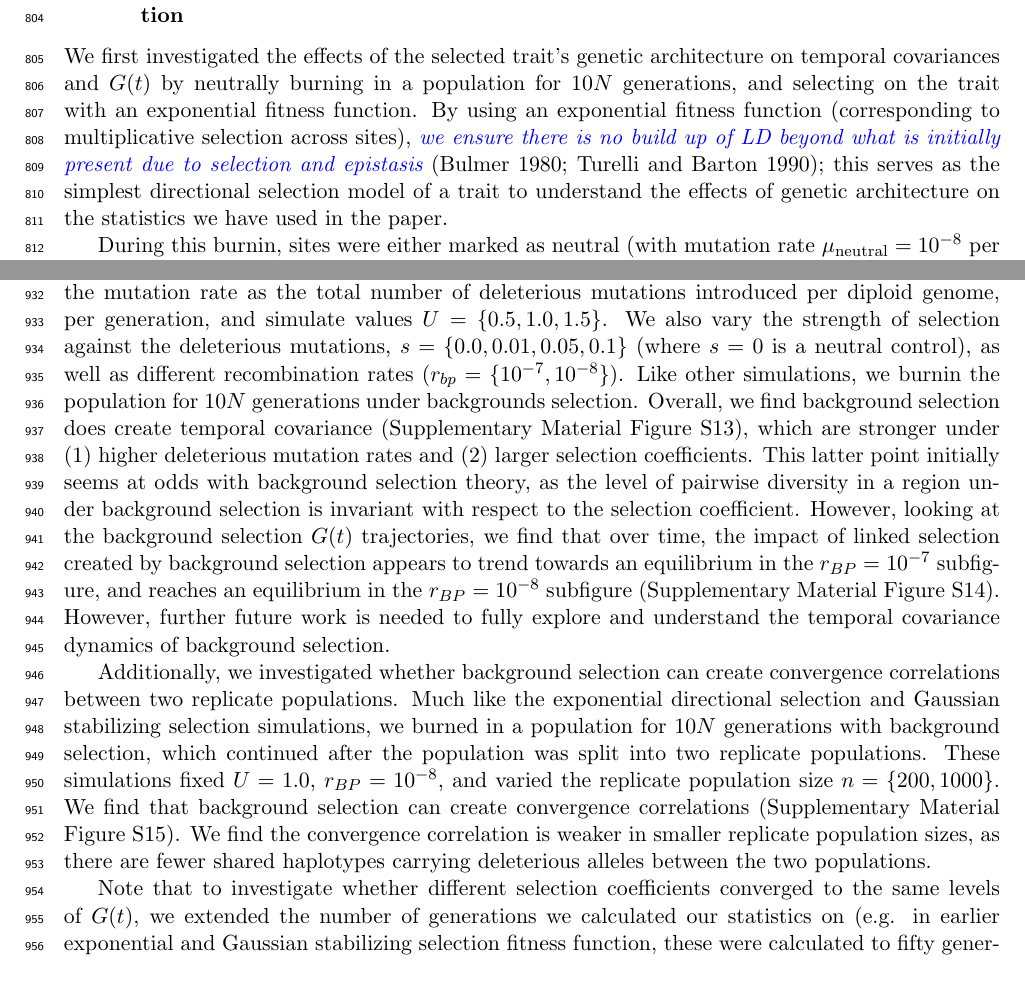
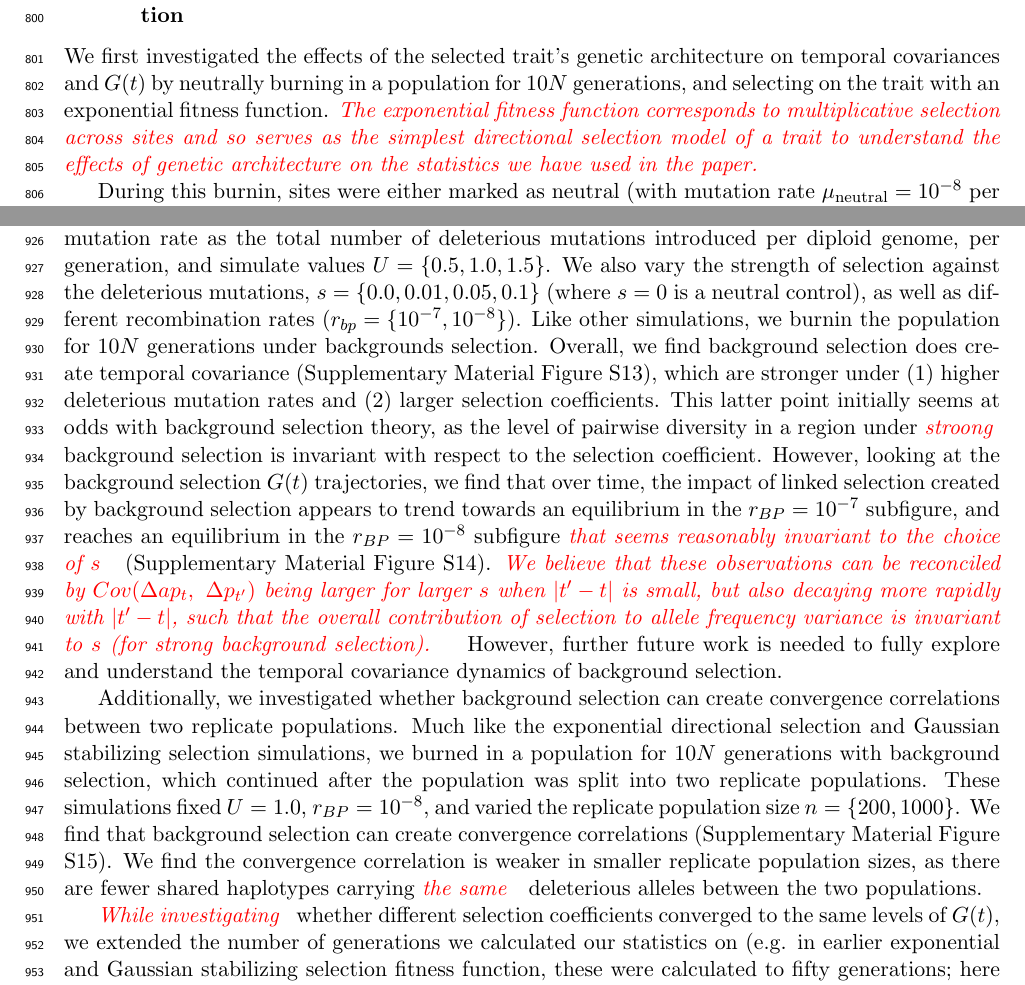
Before and after one commit to vsbuffalo/cvtk, a LaTeX paper (manuscript/manuscript.tex): two parts of pages 26 and 29 of 54, joined at a grey line, cut so that both start at the same text. Compiled offline with pdfLaTeX.

Commit message:
more Gs changes

```diff
--- a/manuscript/manuscript.tex
+++ b/manuscript/manuscript.tex
@@ -1525,12 +1525,17 @@ routines are available in the Github repository
 We first investigated the effects of the selected trait's genetic architecture
 on temporal covariances and $G(t)$ by neutrally burning in a population for
 $10N$ generations, and selecting on the trait with an exponential fitness
-function. By using an exponential fitness function (corresponding to
-multiplicative selection across sites), \vb{we ensure there is no build up of
-LD beyond what is initially present due to selection and epistasis}
-\parencite{Turelli1990-kd,Bulmer1980-zo}; this serves as the simplest
+function. \gc{The exponential fitness function corresponds to
+multiplicative selection across sites and so serves as the simplest
 directional selection model of a trait to understand the effects of genetic
-architecture on the statistics we have used in the paper.
+architecture on the statistics we have used in the paper.}
+
+%By using an exponential fitness function (corresponding to
+%multiplicative selection across sites), \vb{we ensure there is no build up of
+%LD beyond what is initially present due to selection and epistasis}
+%\parencite{Turelli1990-kd,Bulmer1980-zo}; this serves as the simplest
+%directional selection model of a trait to understand the effects of genetic
+%architecture on the statistics we have used in the paper.
 
 \begin{figure}[!ht]
   \centering
@@ -1848,13 +1854,17 @@ temporal covariance (Supplementary Material Figure
 \ref{suppfig:supp-bgs-covs}), which are stronger under (1) higher deleterious
 mutation rates and (2) larger selection coefficients. This latter point
 initially seems at odds with background selection theory, as the level of
-pairwise diversity in a region under background selection is invariant with
+pairwise diversity in a region under \gc{stroong} background selection is invariant with
 respect to the selection coefficient. However, looking at the background
 selection $G(t)$ trajectories, we find that over time, the impact of linked
 selection created by background selection appears to trend towards an
 equilibrium in the $r_{BP} = 10^{-7}$ subfigure, and reaches an equilibrium in
-the $r_{BP} = 10^{-8}$ subfigure (Supplementary Material Figure
-\ref{suppfig:supp-bgs-g}). However, further future work is needed to fully
+the $r_{BP} = 10^{-8}$ subfigure \gc{that seems reasonably invariant
+  to the choice of $s$} (Supplementary Material Figure
+\ref{suppfig:supp-bgs-g}). \gc{We believe that these observations can
+  be reconciled by $Cov(\Delta ap_t,~ \Delta p_{t^{\prime}})$ being larger for larger
+  $s$ when $|t^{\prime}-t|$ is small, but also decaying more rapidly
+  with $|t^{\prime}-t|$, such that the overall contribution of selection to allele frequency variance is invariant to $s$ (for strong background selection).} However, further future work is needed to fully
 explore and understand the temporal covariance dynamics of background
 selection.
 
@@ -1904,9 +1914,9 @@ the replicate population size $n = \{200, 1000\}$. We find that background
 selection can create convergence correlations (Supplementary Material Figure
 \ref{suppfig:supp-bgs-converg}). We find the convergence correlation is weaker
 in smaller replicate population sizes, as there are fewer shared haplotypes
-carrying deleterious alleles between the two populations.
-
-Note that to investigate whether different selection coefficients converged to
+carrying \gc{the same} deleterious alleles between the two populations.
+
+\gc{While investigating} whether different selection coefficients converged to
 the same levels of $G(t)$, we extended the number of generations we calculated
 our statistics on (e.g. in earlier exponential and Gaussian stabilizing
 selection fitness function, these were calculated to fifty generations; here
```
Also changed, not shown: manuscript/manuscript.tex (5 more changed lines).
